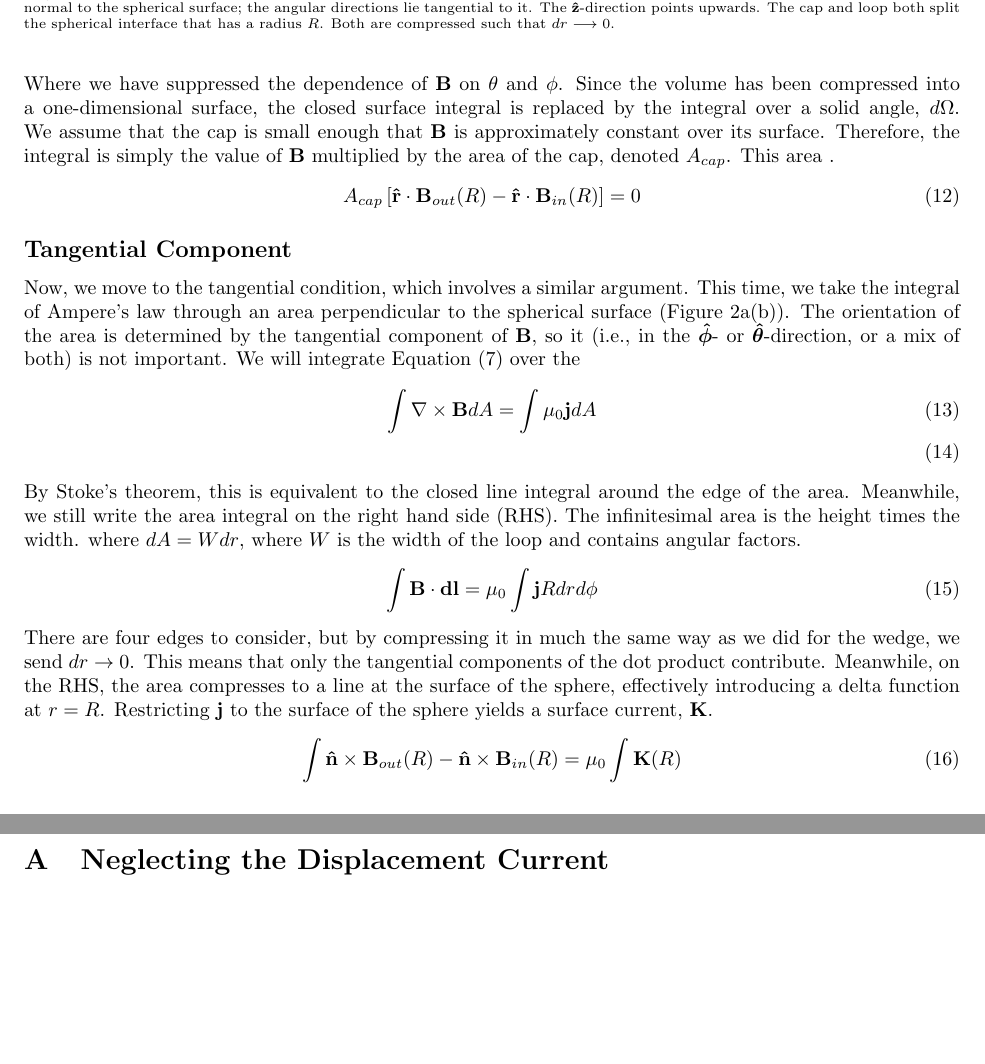
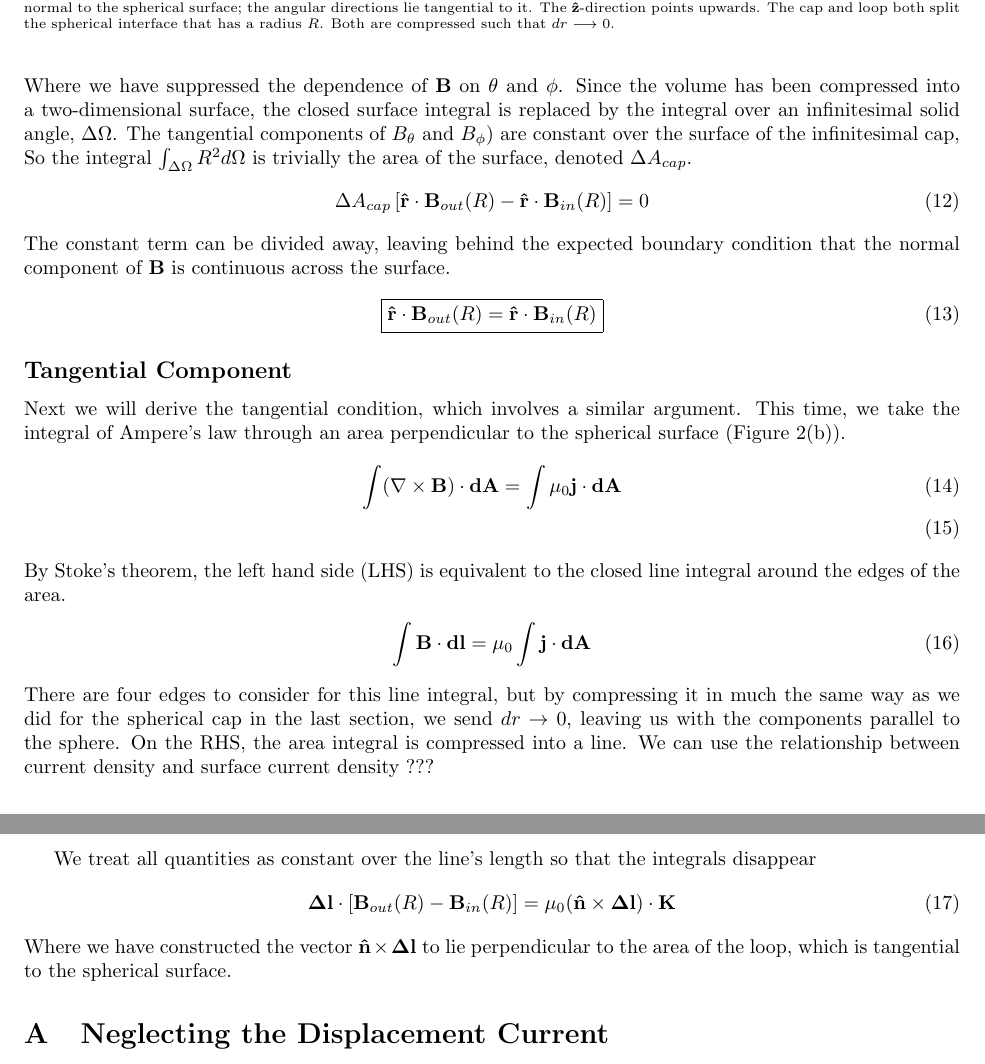
Before and after one commit to NeilBaker2407/Europa-Induction-Model, a LaTeX document (Theory.tex): two parts of pages 3 and 4 of 4, joined at a grey line, cut so that both start at the same text, the shorter picture padded with empty space. Compiled offline with pdfLaTeX.

Commit message:
Work on Tangential BC

```diff
--- a/Theory.tex
+++ b/Theory.tex
@@ -79,7 +79,7 @@ The analytical expression for the magnetic field will be piecewise, so we need t
         \centering
         \includegraphics[width=\textwidth]{Figures/loop.pdf}
         \caption{}
-        \label{fig:LangmuirCurve}
+        \label{fig:loop}
     \end{subfigure}
     \caption{\scriptsize{The spherical cap (a) and Amperean loop (b) used to derive the magnetic field boundary conditions. The $\mathbf{\hat{r}}$-direction lies normal to the spherical surface; the angular directions lie tangential to it. The $\mathbf{\hat{z}}$-direction points upwards. The cap and loop both split the spherical interface that has a radius $R$. Both are compressed such that $dr\longrightarrow0$.}}
     \label{fig:Bfieldbcs}
@@ -93 +93,2 @@ The integrand is now a sum of dot products between the six infinitesimal $\mathb
 \begin{align}
+    \Longrightarrow \int_{\Delta\Omega} R^2d\Omega\left[\mathbf{\hat{r}}\cdot\mathbf{B}_{out}(R) - \mathbf{\hat{r}}\cdot\mathbf{B}_{in}(R)\right] &= 0
@@ -95,22 +95,39 @@ The integrand is now a sum of dot products between the six infinitesimal $\mathb
 \end{align}
-Where we have suppressed the dependence of $\mathbf{B}$ on $\theta$ and $\phi$. Since the volume has been compressed into a one-dimensional surface, the closed surface integral is replaced by the integral over a solid angle, $d\Omega$. We assume that the cap is small enough that $\mathbf{B}$ is approximately constant over its surface. Therefore, the integral is simply the value of $\mathbf{B}$ multiplied by the area of the cap, denoted $A_{cap}$. This area .
+Where we have suppressed the dependence of $\mathbf{B}$ on $\theta$ and $\phi$. Since the volume has been compressed into a two-dimensional surface, the closed surface integral is replaced by the integral over an infinitesimal solid angle, $\Delta\Omega$. The tangential components of $B_{\theta}$ and $B_\phi)$ are constant over the surface of the infinitesimal cap, So the integral $\int_{\Delta\Omega} R^2d\Omega$ is trivially the area of the surface, denoted $\Delta A_{cap}$.
 \begin{align}
-    A_{cap}\left[\mathbf{\hat{r}}\cdot\mathbf{B}_{out}(R) - \mathbf{\hat{r}}\cdot\mathbf{B}_{in}(R)\right] &= 0
+    \Delta A_{cap}\left[\mathbf{\hat{r}}\cdot\mathbf{B}_{out}(R) - \mathbf{\hat{r}}\cdot\mathbf{B}_{in}(R)\right] &= 0
+\end{align}
+The constant term can be divided away, leaving behind the expected boundary condition that the normal component of $\mathbf{B}$ is continuous across the surface.
+\begin{align}
+    \boxed{\mathbf{\hat{r}}\cdot\mathbf{B}_{out}(R) =  \mathbf{\hat{r}}\cdot\mathbf{B}_{in}(R)}
 \end{align}
 
+%%%%%%%%%%%%%%%%%%%%%%%%%%%%%%%%%%
 \subsection*{Tangential Component}
-Now, we move to the tangential condition, which involves a similar argument. This time, we take the integral of Ampere's law through an area perpendicular to the spherical surface (Figure \ref{fig:wedge}(b)). The orientation of the area is determined by the tangential component of $\mathbf{B}$, so it  (i.e., in the $\boldsymbol{\hat{\phi}}$- or $\boldsymbol{\hat{\theta}}$-direction, or a mix of both) is not important. We will integrate Equation (\ref{Ampere}) over the
+Next we will derive the tangential condition, which involves a similar argument. This time, we take the integral of Ampere's law through an area perpendicular to the spherical surface (Figure \ref{fig:Bfieldbcs}(b)).
 \begin{align}
-    \int\nabla\times\mathbf{B}dA &= \int\mu_0\mathbf{j}dA \\
+    \int(\nabla\times\mathbf{B})\cdot\mathbf{dA} &= \int\mu_0\mathbf{j}\cdot\mathbf{dA} \\
 \end{align}
-By Stoke's theorem, this is equivalent to the closed line integral around the edge of the area. Meanwhile, we still write the area integral on the right hand side (RHS). The infinitesimal area is the height times the width.  where $dA = Wdr$, where $W$ is the width of the loop and contains angular factors.
+By Stoke's theorem, the left hand side (LHS) is equivalent to the closed line integral around the edges of the area.
 \begin{align}
-    \int\mathbf{B}\cdot\mathbf{dl} &= \mu_0\int\mathbf{j}Rdrd\phi
+    \int\mathbf{B}\cdot\mathbf{dl} &= \mu_0\int\mathbf{j}\cdot\mathbf{dA}
 \end{align}
-There are four edges to consider, but by compressing it in much the same way as we did for the wedge, we send $dr\rightarrow0$. This means that only the tangential components of the dot product contribute. Meanwhile, on the RHS, the area compresses to a line at the surface of the sphere, effectively introducing a delta function at $r=R$. Restricting $\mathbf{j}$ to the surface of the sphere yields a surface current, $\mathbf{K}$.
+There are four edges to consider for this line integral, but by compressing it in much the same way as we did for the spherical cap in the last section, we send $dr\rightarrow0$, leaving us with the components parallel to the sphere. On the RHS, the area integral is compressed into a line. We can use the relationship between current density and surface current density ???
+
+% volume current becomes a surface current. We could see this as a delta function that fixes $\mathbf{j}$ to the surface: $\mathbf{j}(r,\theta,\phi)=\mathbf{K}(\theta,\phi)\delta(r-R)$. Since the area of the
+
+We treat all quantities as constant over the line's length so that the integrals disappear
 \begin{align}
-    \int \mathbf{\hat{n}}\times \mathbf{B}_{out}(R) - \mathbf{\hat{n}}\times \mathbf{B}_{in}(R) &= \mu_0\int \mathbf{K}(R)
+    \mathbf{\Delta l}\cdot[\mathbf{B}_{out}(R) - \mathbf{B}_{in}(R)] &= \mu_0 (\mathbf{\hat{n}}\times\mathbf{\Delta l})\cdot\mathbf{K}
 \end{align}
+Where we have constructed the vector $\mathbf{\hat{n}}\times\mathbf{\Delta l}$ to lie perpendicular to the area of the loop, which is tangential to the spherical surface.
+
+
+% \begin{align}
+%     \int \mathbf{\hat{n}}\times \mathbf{B}_{out}(R) - \mathbf{\hat{n}}\times \mathbf{B}_{in}(R) &= \mu_0\int \mathbf{K}(R)
+% \end{align}
+
+% The orientation of the area is determined by the tangential component of $\mathbf{B}$, so it  (i.e., in the $\boldsymbol{\hat{\phi}}$- or $\boldsymbol{\hat{\theta}}$-direction, or a mix of both) is not important.
 
 %%%%%%%%%%%%%%%%%%%%%%%%%%%%%
 %%%%%%%%%% SECTION %%%%%%%%%%
```
Also changed, not shown: Theory.tex (3 more changed lines).
